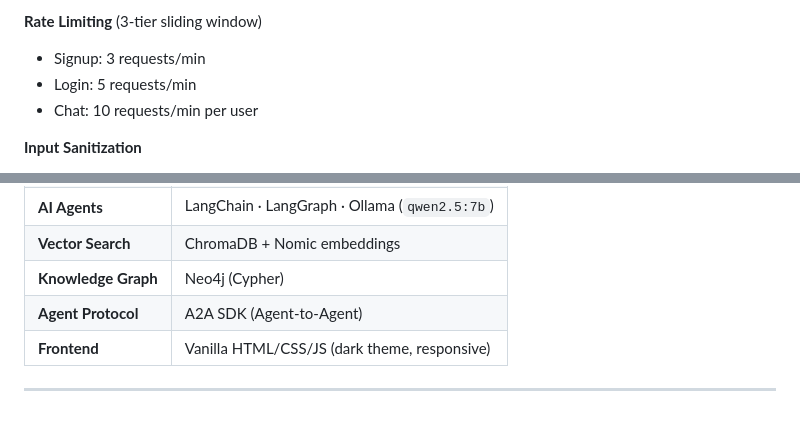
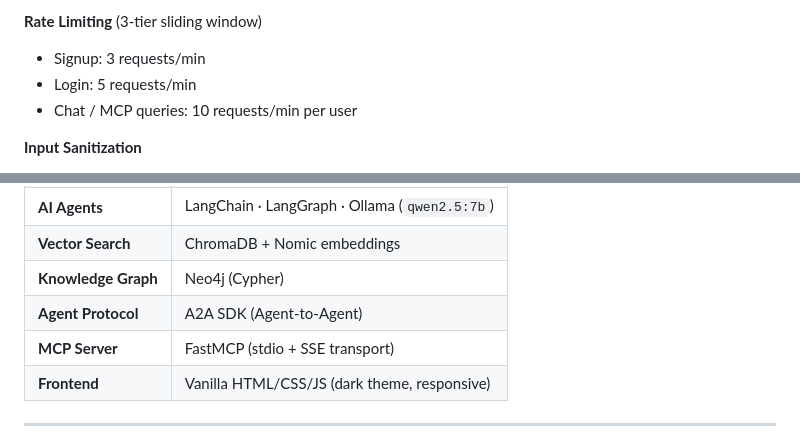
Before and after one commit to Abhineetraj07/agent-marketplace, a Markdown page: README.md, 2 parts joined by grey strips. Rendered like a GitHub page.

```diff
--- a/README.md
+++ b/README.md
@@ -106,7 +199,7 @@ Request arrives
 **Rate Limiting** (3-tier sliding window)
 - Signup: 3 requests/min
 - Login: 5 requests/min
-- Chat: 10 requests/min per user
+- Chat / MCP queries: 10 requests/min per user
 
 **Input Sanitization**
 - **26 SQL injection patterns** blocked
@@ -279,6 +385,7 @@ agent-marketplace/
 | **Vector Search** | ChromaDB + Nomic embeddings |
 | **Knowledge Graph** | Neo4j (Cypher) |
 | **Agent Protocol** | A2A SDK (Agent-to-Agent) |
+| **MCP Server** | FastMCP (stdio + SSE transport) |
 | **Frontend** | Vanilla HTML/CSS/JS (dark theme, responsive) |
 
 ---
```
Also changed, not shown: other parts of README.md (+110 -4 lines).
